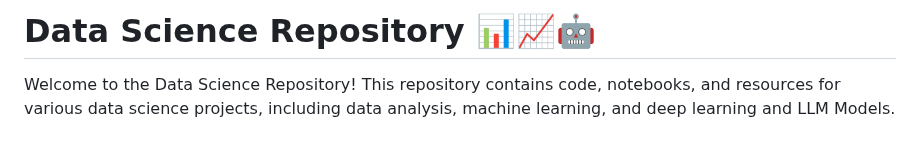
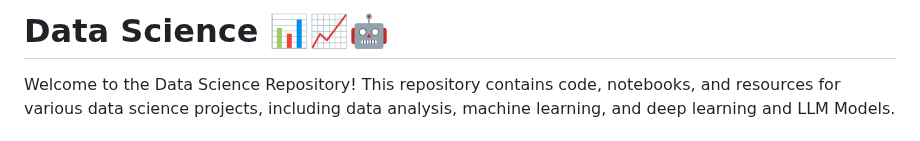
Before and after one commit to neerajcodes888/Data-Science, a Markdown page: README.md, the part around the change. GitHub-like rendering.

```diff
--- a/README.md
+++ b/README.md
@@ -1,4 +1,4 @@
-# Data Science Repository 📊📈🤖
+# Data Science  📊📈🤖
 
 Welcome to the Data Science Repository! This repository contains code, notebooks, and resources for various data science projects, including data analysis, machine learning, and deep learning and LLM Models.
 
```
